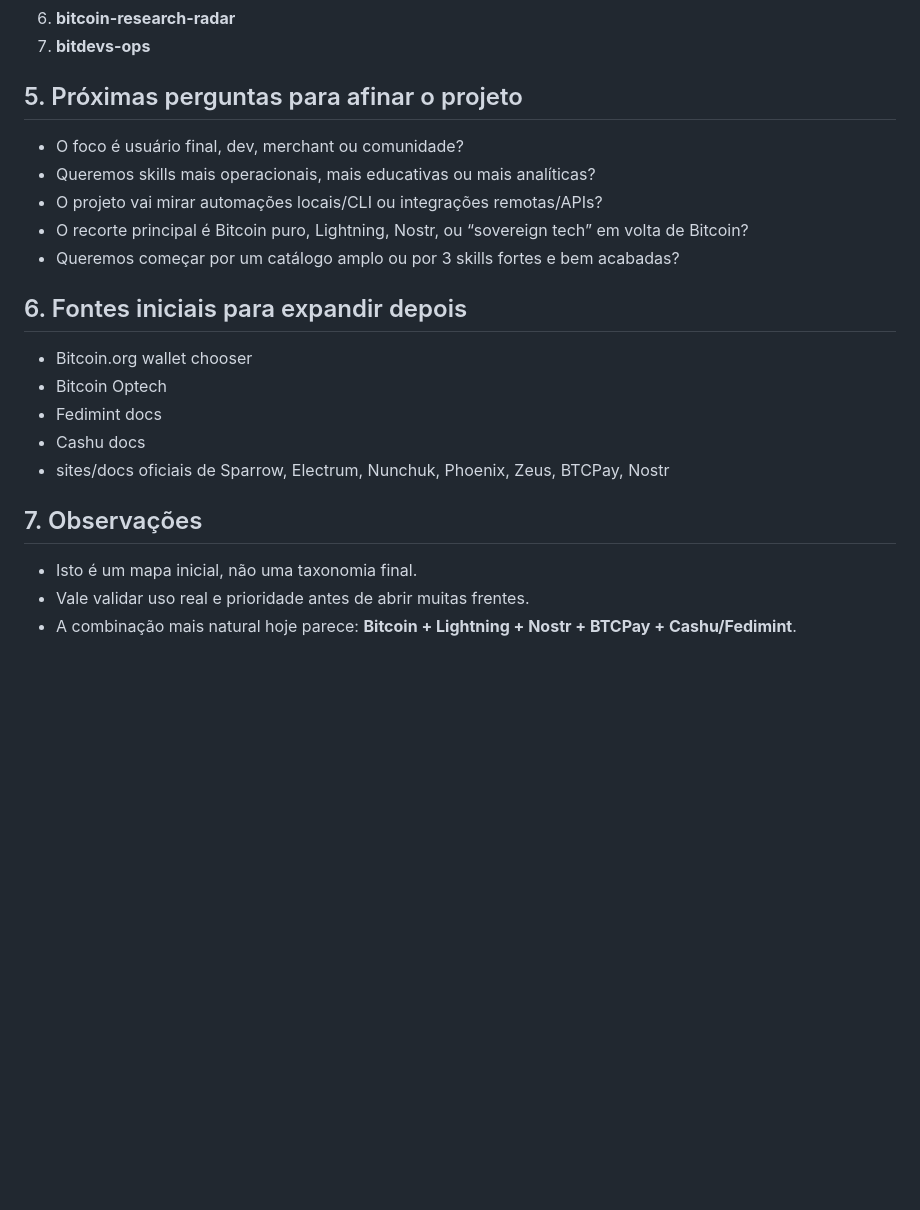
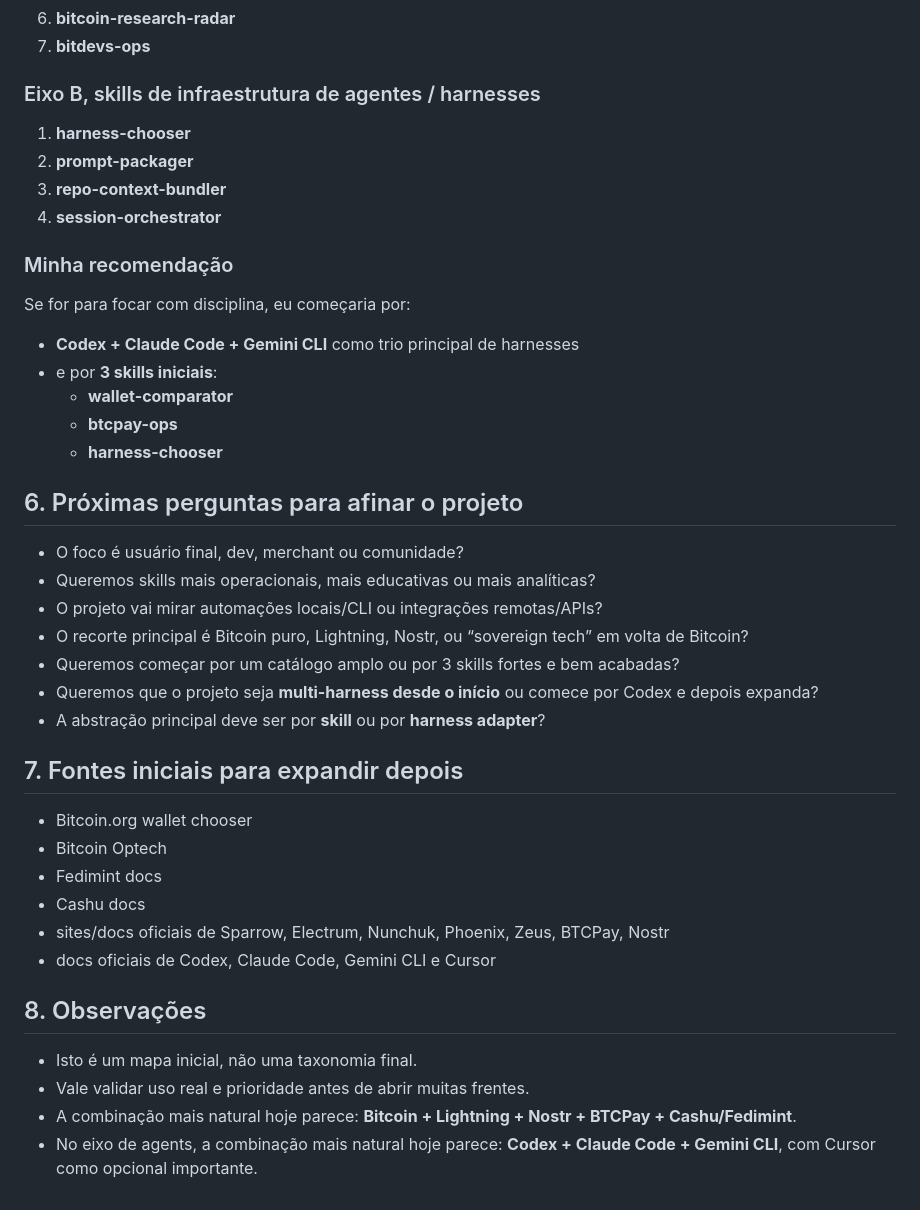
Before and after one commit to brenorb/freedom-skills, a Markdown page: Roadmap/README.md, the part around one of its changes. Drawn GitHub-style; blank space fills up the shorter version.

```diff
--- a/Roadmap/README.md
+++ b/Roadmap/README.md
@@ -134,21 +177,39 @@ Se a ideia é começar pequeno e útil, eu priorizaria:
 6. **bitcoin-research-radar**
 7. **bitdevs-ops**
 
-## 5. Próximas perguntas para afinar o projeto
+### Eixo B, skills de infraestrutura de agentes / harnesses
+1. **harness-chooser**
+2. **prompt-packager**
+3. **repo-context-bundler**
+4. **session-orchestrator**
+
+### Minha recomendação
+Se for para focar com disciplina, eu começaria por:
+- **Codex + Claude Code + Gemini CLI** como trio principal de harnesses
+- e por **3 skills iniciais**:
+  - **wallet-comparator**
+  - **btcpay-ops**
+  - **harness-chooser**
+
+## 6. Próximas perguntas para afinar o projeto
 - O foco é usuário final, dev, merchant ou comunidade?
 - Queremos skills mais operacionais, mais educativas ou mais analíticas?
 - O projeto vai mirar automações locais/CLI ou integrações remotas/APIs?
 - O recorte principal é Bitcoin puro, Lightning, Nostr, ou “sovereign tech” em volta de Bitcoin?
 - Queremos começar por um catálogo amplo ou por 3 skills fortes e bem acabadas?
+- Queremos que o projeto seja **multi-harness desde o início** ou comece por Codex e depois expanda?
+- A abstração principal deve ser por **skill** ou por **harness adapter**?
 
-## 6. Fontes iniciais para expandir depois
+## 7. Fontes iniciais para expandir depois
 - Bitcoin.org wallet chooser
 - Bitcoin Optech
 - Fedimint docs
 - Cashu docs
 - sites/docs oficiais de Sparrow, Electrum, Nunchuk, Phoenix, Zeus, BTCPay, Nostr
+- docs oficiais de Codex, Claude Code, Gemini CLI e Cursor
 
-## 7. Observações
+## 8. Observações
 - Isto é um mapa inicial, não uma taxonomia final.
 - Vale validar uso real e prioridade antes de abrir muitas frentes.
 - A combinação mais natural hoje parece: **Bitcoin + Lightning + Nostr + BTCPay + Cashu/Fedimint**.
+- No eixo de agents, a combinação mais natural hoje parece: **Codex + Claude Code + Gemini CLI**, com Cursor como opcional importante.
```
Also changed, not shown: other parts of Roadmap/README.md (+45 -2 lines).
